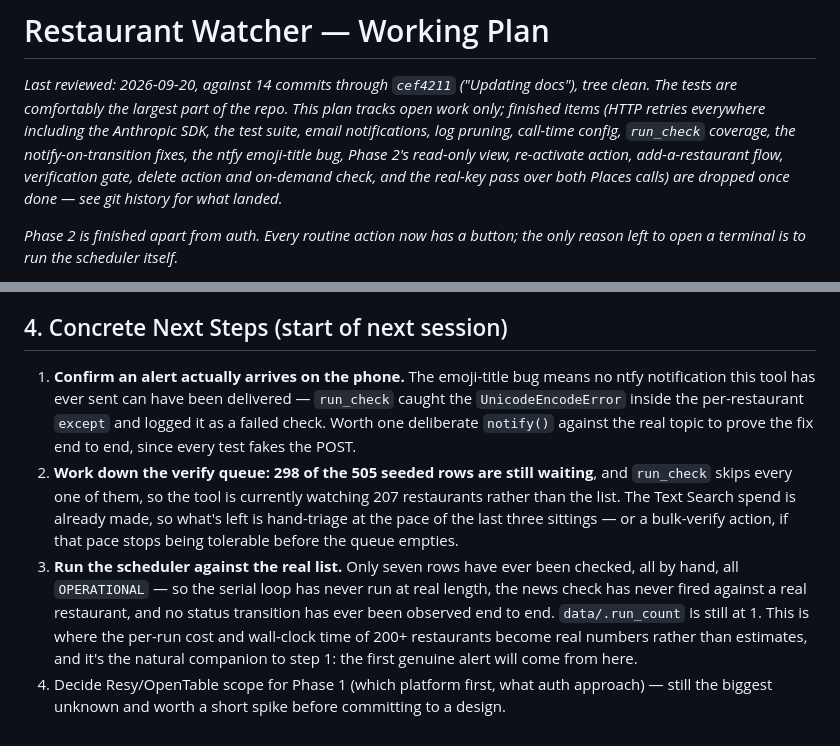
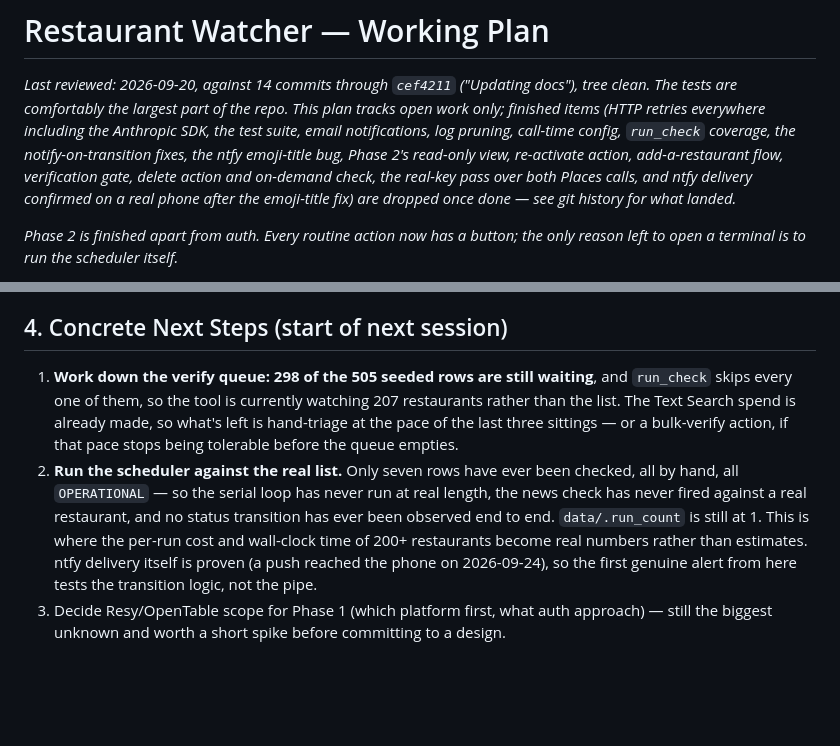
Before and after one commit to azhang1066/restaurant-watcher, a Markdown page: Restaurant_Watcher_Plan.md, 2 parts joined by grey strips. Rendered like a GitHub page; blank space fills up the shorter version.

Commit message:
Confirming ntfy works

```diff
--- a/Restaurant_Watcher_Plan.md
+++ b/Restaurant_Watcher_Plan.md
@@ -6,7 +6,8 @@ open work only; finished items (HTTP retries everywhere including the Anthropic
 the test suite, email notifications, log pruning, call-time config, `run_check`
 coverage, the notify-on-transition fixes, the ntfy emoji-title bug, Phase 2's
 read-only view, re-activate action, add-a-restaurant flow, verification gate, delete
-action and on-demand check, and the real-key pass over both Places calls) are dropped
+action and on-demand check, the real-key pass over both Places calls, and ntfy
+delivery confirmed on a real phone after the emoji-title fix) are dropped
 once done — see git history for what landed._
 
 _Phase 2 is finished apart from auth. Every routine action now has a button; the only
@@ -292,17 +293,17 @@ thing is still open, and it's the one that gates everything else:
 - Per-restaurant check cadence instead of one global schedule (e.g. check closing-soon news more often for restaurants already flagged once).
 
 ## 4. Concrete Next Steps (start of next session)
-1. **Confirm an alert actually arrives on the phone.** The emoji-title bug means no ntfy notification this tool has ever sent can have been delivered — `run_check` caught the `UnicodeEncodeError` inside the per-restaurant `except` and logged it as a failed check. Worth one deliberate `notify()` against the real topic to prove the fix end to end, since every test fakes the POST.
-2. **Work down the verify queue: 298 of the 505 seeded rows are still waiting**, and
+1. **Work down the verify queue: 298 of the 505 seeded rows are still waiting**, and
    `run_check` skips every one of them, so the tool is currently watching 207
    restaurants rather than the list. The Text Search spend is already made, so what's
    left is hand-triage at the pace of the last three sittings — or a bulk-verify
    action, if that pace stops being tolerable before the queue empties.
-3. **Run the scheduler against the real list.** Only seven rows have ever been
+2. **Run the scheduler against the real list.** Only seven rows have ever been
    checked, all by hand, all `OPERATIONAL` — so the serial loop has never run at
    real length, the news check has never fired against a real restaurant, and no
    status transition has ever been observed end to end. `data/.run_count` is still
    at 1. This is where the per-run cost and wall-clock time of 200+ restaurants
-   become real numbers rather than estimates, and it's the natural companion to
-   step 1: the first genuine alert will come from here.
-4. Decide Resy/OpenTable scope for Phase 1 (which platform first, what auth approach) — still the biggest unknown and worth a short spike before committing to a design.
+   become real numbers rather than estimates. ntfy delivery itself is proven (a
+   push reached the phone on 2026-09-24), so the first genuine alert from here
+   tests the transition logic, not the pipe.
+3. Decide Resy/OpenTable scope for Phase 1 (which platform first, what auth approach) — still the biggest unknown and worth a short spike before committing to a design.
```
